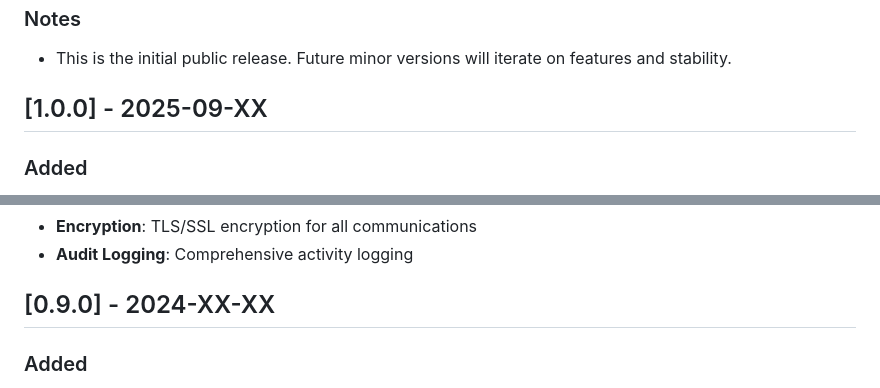
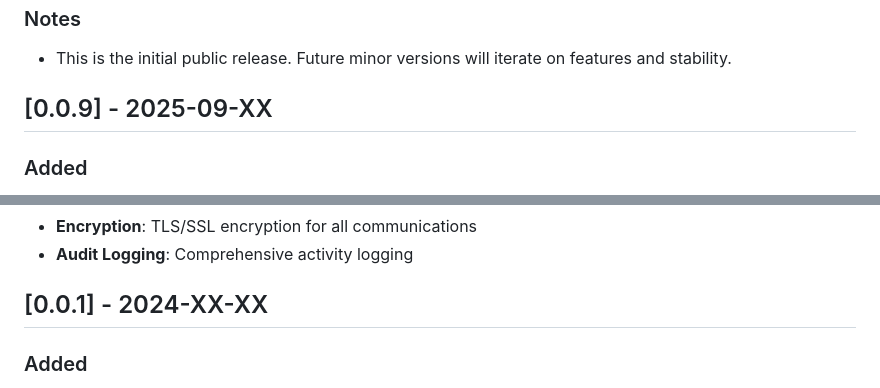
Before and after one commit to fast-bi/data-development-platform, a Markdown page: CHANGELOG.md, 2 parts joined by grey strips. Rendered like a GitHub page.

```diff
--- a/CHANGELOG.md
+++ b/CHANGELOG.md
@@ -35,7 +35,7 @@ and this project adheres to [Semantic Versioning](https://semver.org/spec/v2.0.0
 ### Notes
 - This is the initial public release. Future minor versions will iterate on features and stability.
 
-## [1.0.0] - 2025-09-XX
+## [0.0.9] - 2025-09-XX
 
 ### Added
 - 🚀 **Initial Release**: Fast.BI Data Development Platform
@@ -70,7 +70,7 @@ and this project adheres to [Semantic Versioning](https://semver.org/spec/v2.0.0
 - **Encryption**: TLS/SSL encryption for all communications
 - **Audit Logging**: Comprehensive activity logging
 
-## [0.9.0] - 2024-XX-XX
+## [0.0.1] - 2024-XX-XX
 
 ### Added
 - 🧪 **Beta Release**: Initial testing version
```
